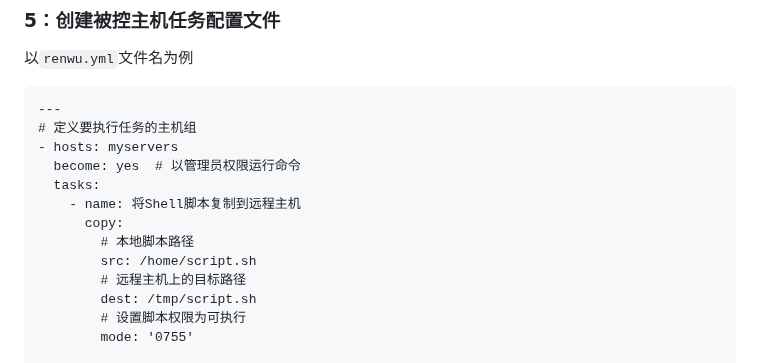
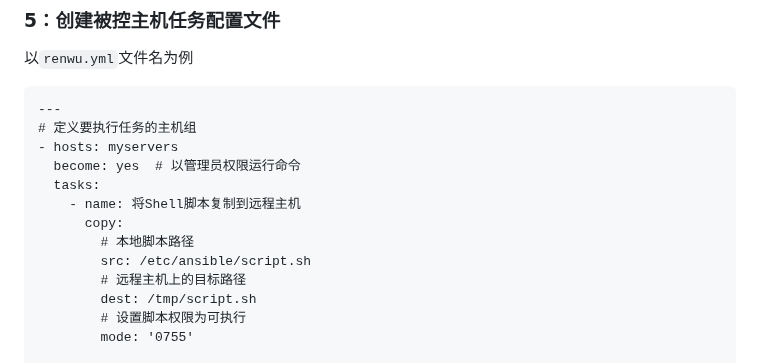
Before and after one commit to sky22333/shell, a Markdown page: tmp/README.md, the part around the change. Drawn GitHub-style.

```diff
--- a/tmp/README.md
+++ b/tmp/README.md
@@ -160,7 +160,7 @@ ansible -m ping all
     - name: 将Shell脚本复制到远程主机
       copy:
         # 本地脚本路径
-        src: /home/script.sh
+        src: /etc/ansible/script.sh
         # 远程主机上的目标路径
         dest: /tmp/script.sh
         # 设置脚本权限为可执行
```
